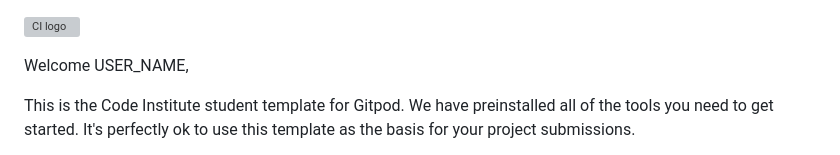
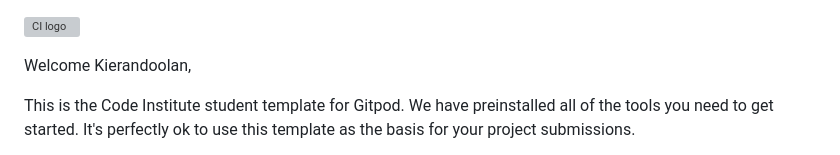
Before and after one commit to Kierandoolan/showcase-my-projects, a Markdown page: README.md, the part around the change. Drawn GitHub-style; grey boxes are pictures that could not be loaded.

Commit message:
initial commit

```diff
--- a/README.md
+++ b/README.md
@@ -1,6 +1,6 @@
 ![CI logo](https://codeinstitute.s3.amazonaws.com/fullstack/ci_logo_small.png)
 
-Welcome USER_NAME,
+Welcome Kierandoolan,
 
 This is the Code Institute student template for Gitpod. We have preinstalled all of the tools you need to get started. It's perfectly ok to use this template as the basis for your project submissions.
 
```
